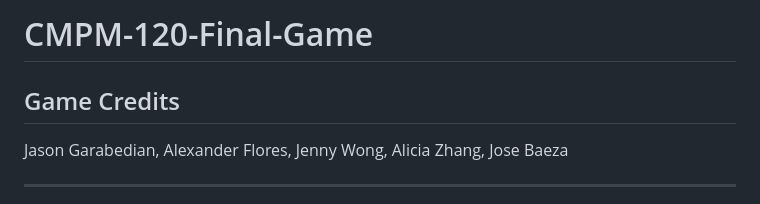
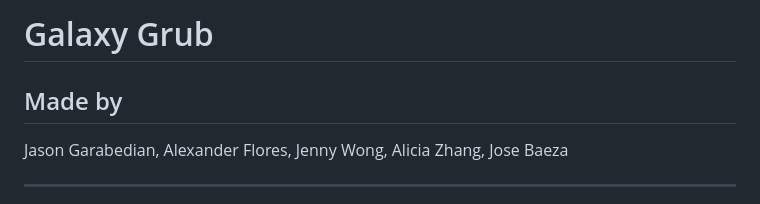
Before and after one commit to JasonGarabedian483/CMPM-120-Final-Game, a Markdown page: README.md, the part around the change. Drawn GitHub-style.

Commit message:
Updated game name in README

```diff
--- a/README.md
+++ b/README.md
@@ -1,6 +1,6 @@
-# CMPM-120-Final-Game
+# Galaxy Grub
 
-Game Credits
+Made by
 ----------------
 Jason Garabedian,
 Alexander Flores,
```
